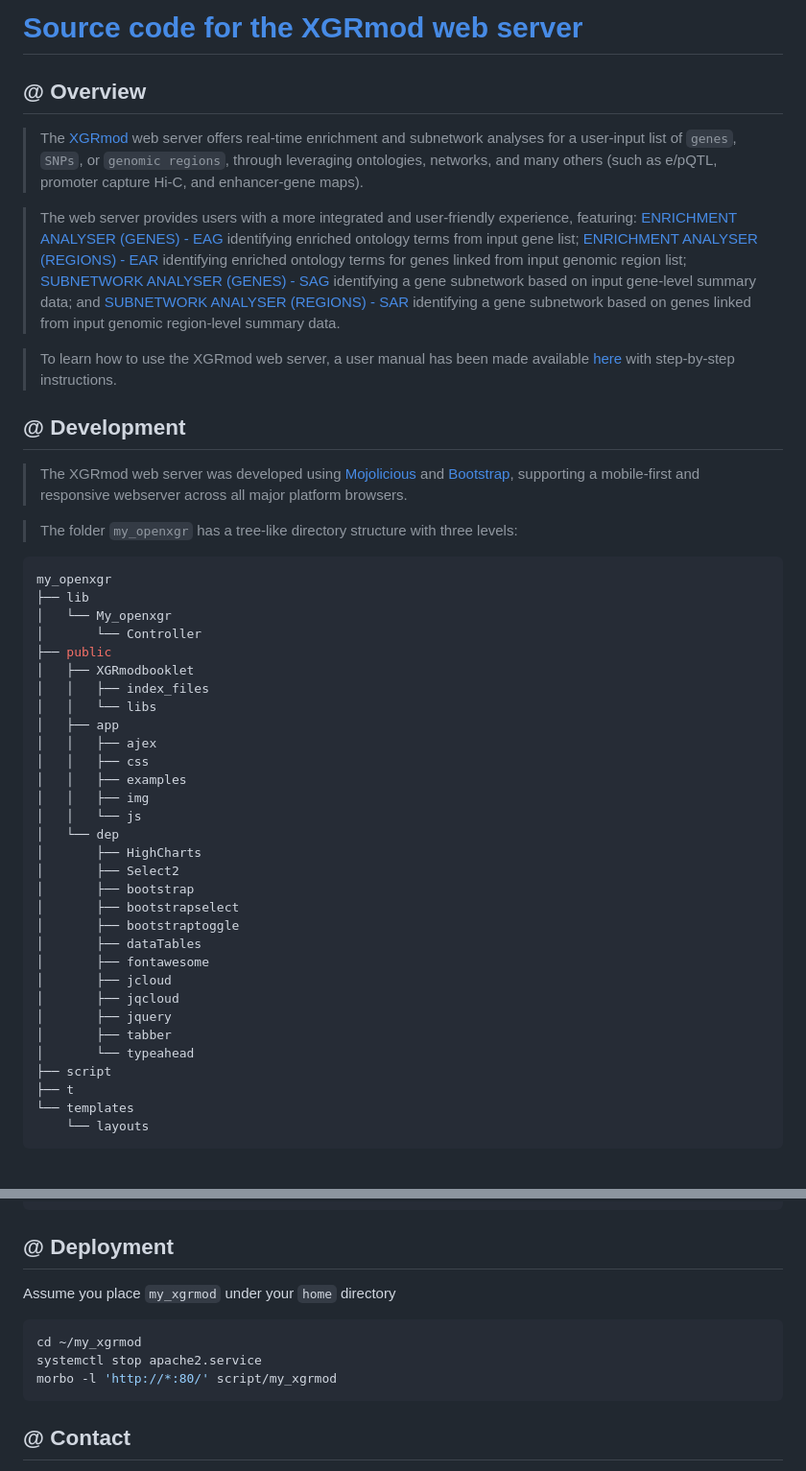
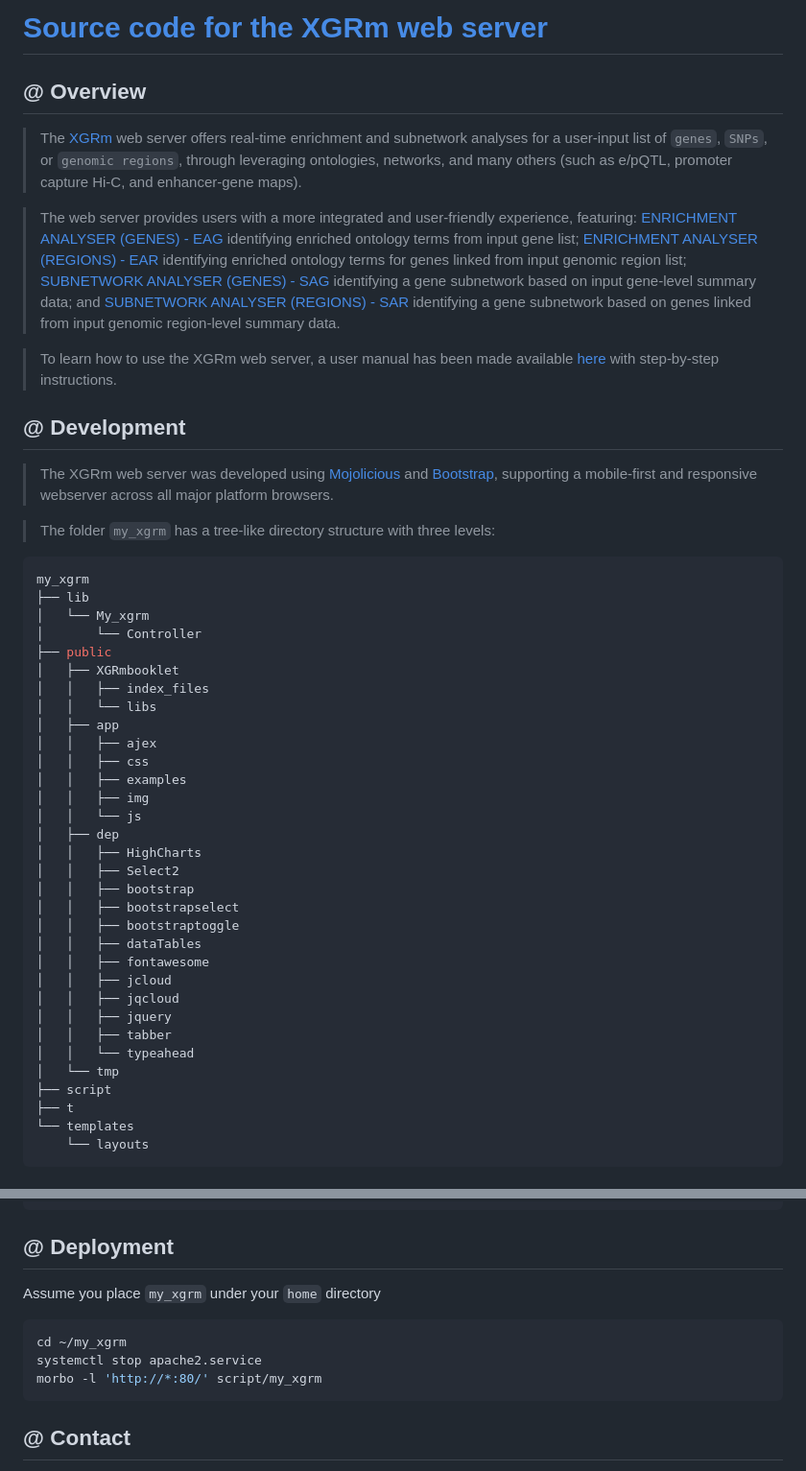
Before and after one commit to hfang-bristol/XGRm-site, a Markdown page: README.md, 2 parts joined by grey strips. Shown: that part at 96% size. Rendered like a GitHub page.

Commit message:
Update XGRm-site

````diff
--- a/README.md
+++ b/README.md
@@ -1,6 +1,6 @@
-# [Source code for the XGRmod web server](https://github.com/hfang-bristol/XGRmod-site)
+# [Source code for the XGRm web server](https://github.com/hfang-bristol/XGRm-site)
 
 ## @ Overview
 
-> The [XGRmod](http://www.xgrmod.com) web server offers real-time enrichment and subnetwork analyses for a user-input list of `genes`, `SNPs`, or `genomic regions`, through leveraging ontologies, networks, and many others (such as e/pQTL, promoter capture Hi-C, and enhancer-gene maps).
+> The [XGRm](http://www.xgrmod.com) web server offers real-time enrichment and subnetwork analyses for a user-input list of `genes`, `SNPs`, or `genomic regions`, through leveraging ontologies, networks, and many others (such as e/pQTL, promoter capture Hi-C, and enhancer-gene maps).
 
@@ -8,18 +8,18 @@
 
-> To learn how to use the XGRmod web server, a user manual has been made available [here](http://www.xgrmod.com/XGRmodbooklet/index.html) with step-by-step instructions.
+> To learn how to use the XGRm web server, a user manual has been made available [here](http://www.xgrmod.com/XGRmodbooklet/index.html) with step-by-step instructions.
 
 ## @ Development
 
-> The XGRmod web server was developed using [Mojolicious](https://www.mojolicious.org) and [Bootstrap](https://getbootstrap.com), supporting a mobile-first and responsive webserver across all major platform browsers.
+> The XGRm web server was developed using [Mojolicious](https://www.mojolicious.org) and [Bootstrap](https://getbootstrap.com), supporting a mobile-first and responsive webserver across all major platform browsers.
 
-> The folder `my_openxgr` has a tree-like directory structure with three levels:
+> The folder `my_xgrm` has a tree-like directory structure with three levels:
 ```ruby
-my_openxgr
+my_xgrm
 ├── lib
-│   └── My_openxgr
+│   └── My_xgrm
 │       └── Controller
 ├── public
-│   ├── XGRmodbooklet
+│   ├── XGRmbooklet
 │   │   ├── index_files
 │   │   └── libs
 │   ├── app
@@ -28,19 +28,20 @@ my_openxgr
 │   │   ├── examples
 │   │   ├── img
 │   │   └── js
-│   └── dep
-│       ├── HighCharts
-│       ├── Select2
-│       ├── bootstrap
-│       ├── bootstrapselect
-│       ├── bootstraptoggle
-│       ├── dataTables
-│       ├── fontawesome
-│       ├── jcloud
-│       ├── jqcloud
-│       ├── jquery
-│       ├── tabber
-│       └── typeahead
+│   ├── dep
+│   │   ├── HighCharts
+│   │   ├── Select2
+│   │   ├── bootstrap
+│   │   ├── bootstrapselect
+│   │   ├── bootstraptoggle
+│   │   ├── dataTables
+│   │   ├── fontawesome
+│   │   ├── jcloud
+│   │   ├── jqcloud
+│   │   ├── jquery
+│   │   ├── tabber
+│   │   └── typeahead
+│   └── tmp
 ├── script
 ├── t
 └── templates
@@ -107,12 +108,12 @@ rmarkdown::render(YOUR_RMD_FILE, bookdown::html_document2(number_sections=F, the
 
 ## @ Deployment
 
-Assume you place `my_xgrmod` under your `home` directory
+Assume you place `my_xgrm` under your `home` directory
 
 ```ruby
-cd ~/my_xgrmod
+cd ~/my_xgrm
 systemctl stop apache2.service
-morbo -l 'http://*:80/' script/my_xgrmod
+morbo -l 'http://*:80/' script/my_xgrm
 ```
 
 ## @ Contact
````
Also changed, not shown: other parts of README.md (+1 -1 lines).
